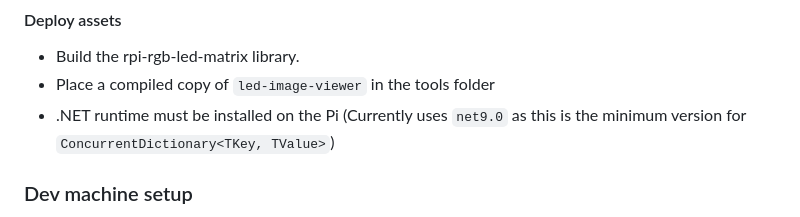
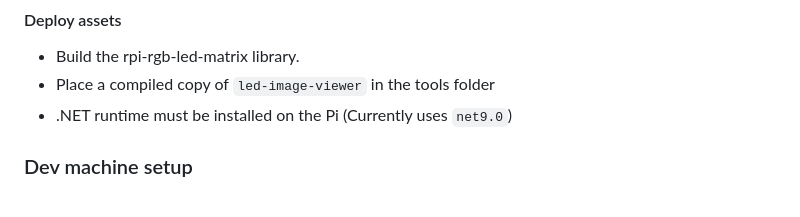
Before and after one commit to evilC/WearWare, a Markdown page: README.md, the part around the change. GitHub-like rendering.

Commit message:
Remove reference to no longer used ConcurrentDictionary

```diff
--- a/README.md
+++ b/README.md
@@ -22,7 +22,7 @@ This folder should contain the following subfolders:
 #### Deploy assets
 - Build the rpi-rgb-led-matrix library.
 - Place a compiled copy of `led-image-viewer` in the tools folder
-- .NET runtime must be installed on the Pi (Currently uses `net9.0` as this is the minimum version for `ConcurrentDictionary<TKey, TValue>`)
+- .NET runtime must be installed on the Pi (Currently uses `net9.0`)
 
 ### Dev machine setup
 - Set the environment variable `WEARWARE_REMOTE_MACHINE` to point to the hostname and username used to SSH into the Pi (eg `root@DietPi`)
```
